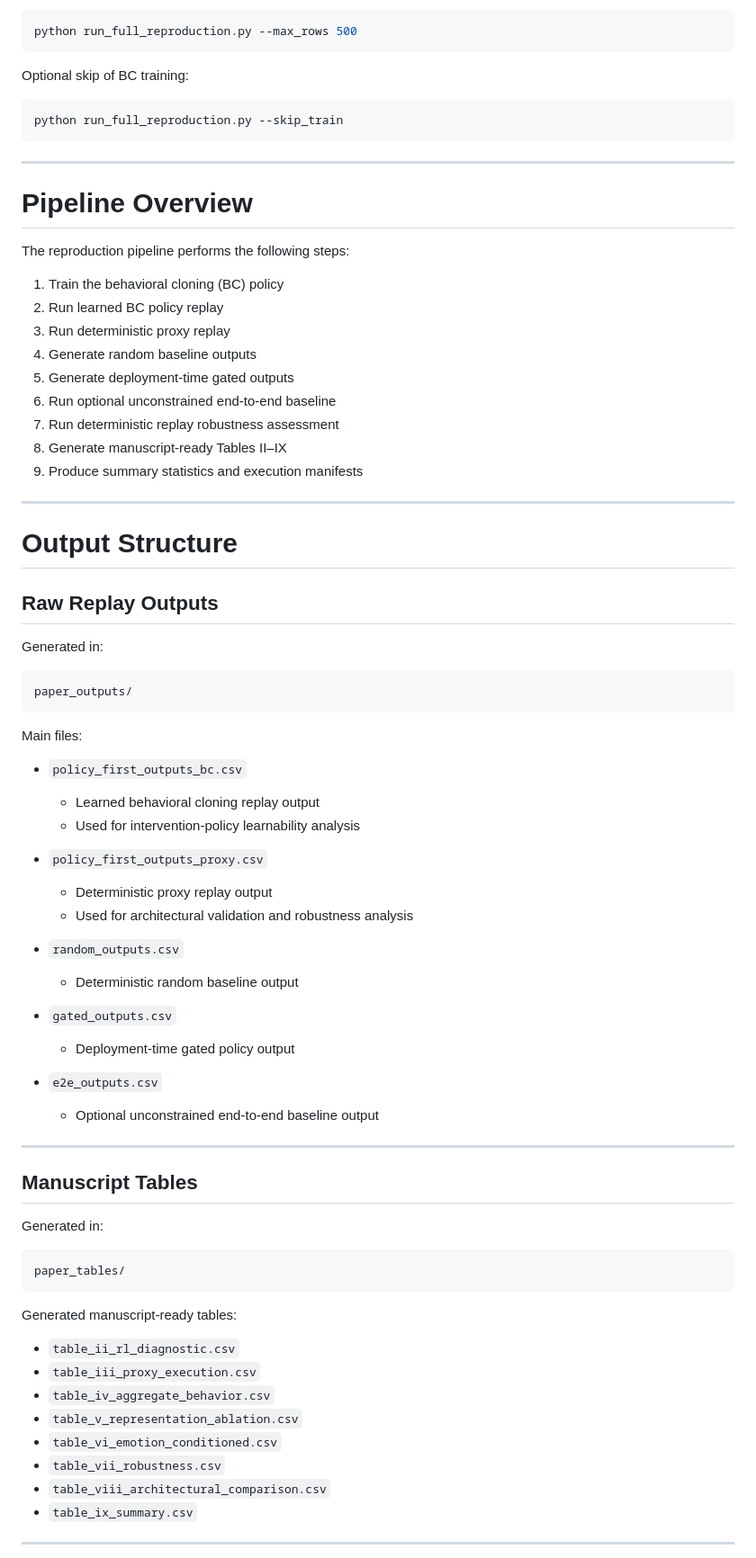
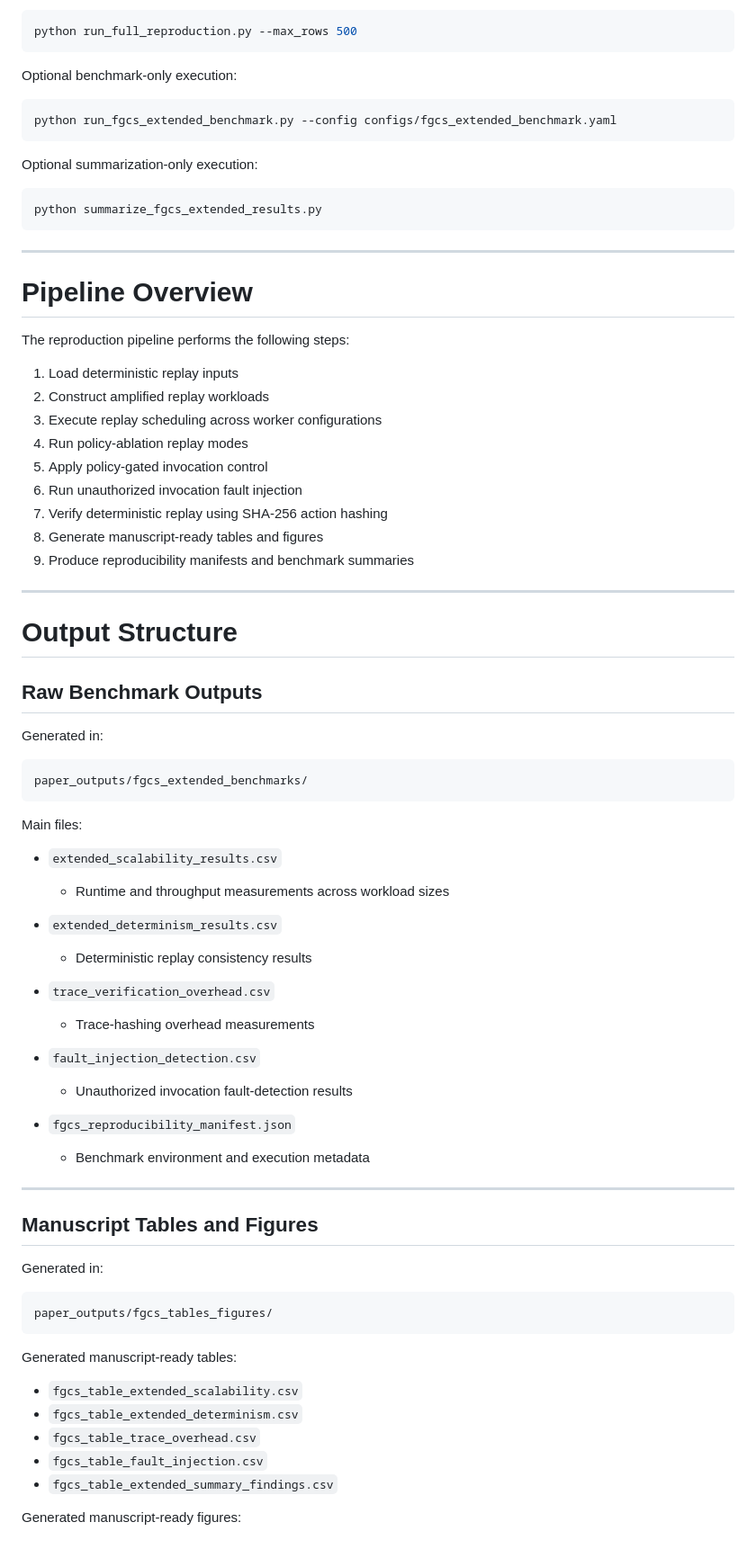
Before and after one commit to Kharisara/mer-jit-llm-fgcs, a Markdown page: README.md, the part around one of its changes. Shown at 90% size. GitHub-like rendering.

````diff
--- a/README.md
+++ b/README.md
@@ -53,10 +53,16 @@ Optional quick test:
 python run_full_reproduction.py --max_rows 500
 ```
 
-Optional skip of BC training:
+Optional benchmark-only execution:
 
 ```bash
-python run_full_reproduction.py --skip_train
+python run_fgcs_extended_benchmark.py --config configs/fgcs_extended_benchmark.yaml
+```
+
+Optional summarization-only execution:
+
+```bash
+python summarize_fgcs_extended_results.py
 ```
 
 ---
@@ -65,72 +71,67 @@ python run_full_reproduction.py --skip_train
 
 The reproduction pipeline performs the following steps:
 
-1. Train the behavioral cloning (BC) policy
-2. Run learned BC policy replay
-3. Run deterministic proxy replay
-4. Generate random baseline outputs
-5. Generate deployment-time gated outputs
-6. Run optional unconstrained end-to-end baseline
-7. Run deterministic replay robustness assessment
-8. Generate manuscript-ready Tables II–IX
-9. Produce summary statistics and execution manifests
+1. Load deterministic replay inputs
+2. Construct amplified replay workloads
+3. Execute replay scheduling across worker configurations
+4. Run policy-ablation replay modes
+5. Apply policy-gated invocation control
+6. Run unauthorized invocation fault injection
+7. Verify deterministic replay using SHA-256 action hashing
+8. Generate manuscript-ready tables and figures
+9. Produce reproducibility manifests and benchmark summaries
 
 ---
 
 # Output Structure
 
-## Raw Replay Outputs
+## Raw Benchmark Outputs
 
 Generated in:
 
 ```text
-paper_outputs/
+paper_outputs/fgcs_extended_benchmarks/
 ```
 
 Main files:
 
-* `policy_first_outputs_bc.csv`
+* `extended_scalability_results.csv`
 
-  * Learned behavioral cloning replay output
-  * Used for intervention-policy learnability analysis
+  * Runtime and throughput measurements across workload sizes
 
-* `policy_first_outputs_proxy.csv`
+* `extended_determinism_results.csv`
 
-  * Deterministic proxy replay output
-  * Used for architectural validation and robustness analysis
+  * Deterministic replay consistency results
 
-* `random_outputs.csv`
+* `trace_verification_overhead.csv`
 
-  * Deterministic random baseline output
+  * Trace-hashing overhead measurements
 
-* `gated_outputs.csv`
+* `fault_injection_detection.csv`
 
-  * Deployment-time gated policy output
+  * Unauthorized invocation fault-detection results
 
-* `e2e_outputs.csv`
+* `fgcs_reproducibility_manifest.json`
 
-  * Optional unconstrained end-to-end baseline output
+  * Benchmark environment and execution metadata
 
 ---
 
-## Manuscript Tables
+## Manuscript Tables and Figures
 
 Generated in:
 
 ```text
-paper_tables/
+paper_outputs/fgcs_tables_figures/
 ```
 
 Generated manuscript-ready tables:
 
-* `table_ii_rl_diagnostic.csv`
-* `table_iii_proxy_execution.csv`
-* `table_iv_aggregate_behavior.csv`
-* `table_v_representation_ablation.csv`
-* `table_vi_emotion_conditioned.csv`
-* `table_vii_robustness.csv`
-* `table_viii_architectural_comparison.csv`
-* `table_ix_summary.csv`
+* `fgcs_table_extended_scalability.csv`
+* `fgcs_table_extended_determinism.csv`
+* `fgcs_table_trace_overhead.csv`
+* `fgcs_table_fault_injection.csv`
+* `fgcs_table_extended_summary_findings.csv`
 
----
+Generated manuscript-ready figures:
 
````
Also changed, not shown: other parts of README.md (+20 -20 lines).
